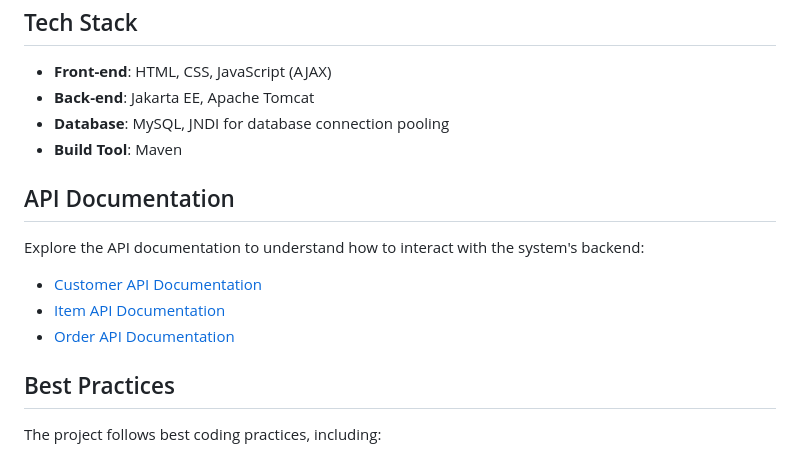
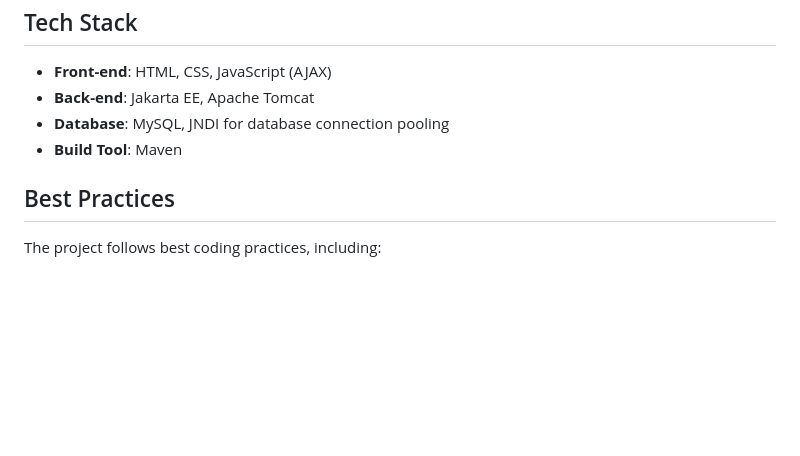
Before and after one commit to pesala-x/Web-Pos-Frontend, a Markdown page: README.md, the part around the change. Rendered like a GitHub page; blank space fills up the shorter version.

```diff
--- a/README.md
+++ b/README.md
@@ -59,13 +59,6 @@ The back-end, developed using Jakarta EE, manages server-side operations, data p
 - **Database**: MySQL, JNDI for database connection pooling
 - **Build Tool**: Maven
 
-## API Documentation
-Explore the API documentation to understand how to interact with the system's backend:
-
-- [Customer API Documentation](https://link-to-customer-api-docs)
-- [Item API Documentation](https://link-to-item-api-docs)
-- [Order API Documentation](https://link-to-order-api-docs)
-
 ## Best Practices
 
 The project follows best coding practices, including:
```
